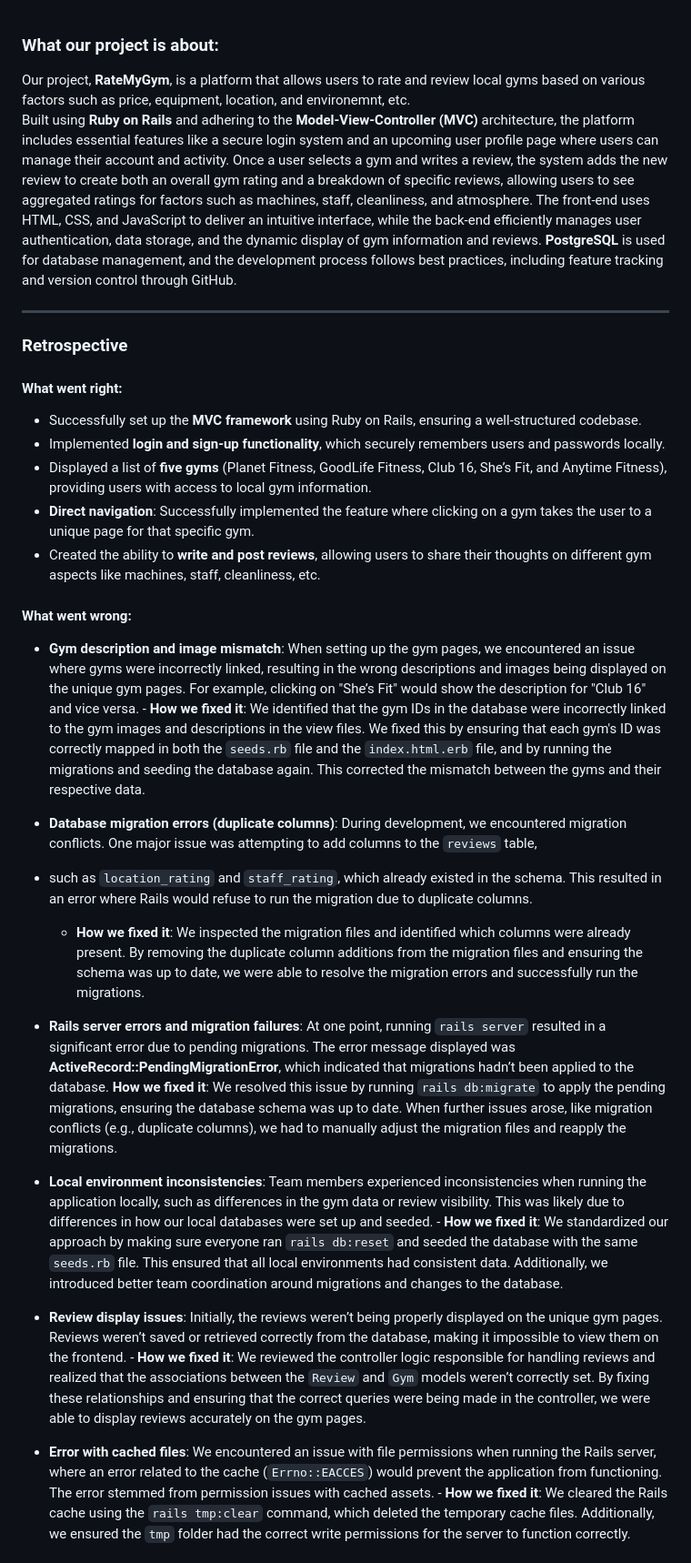
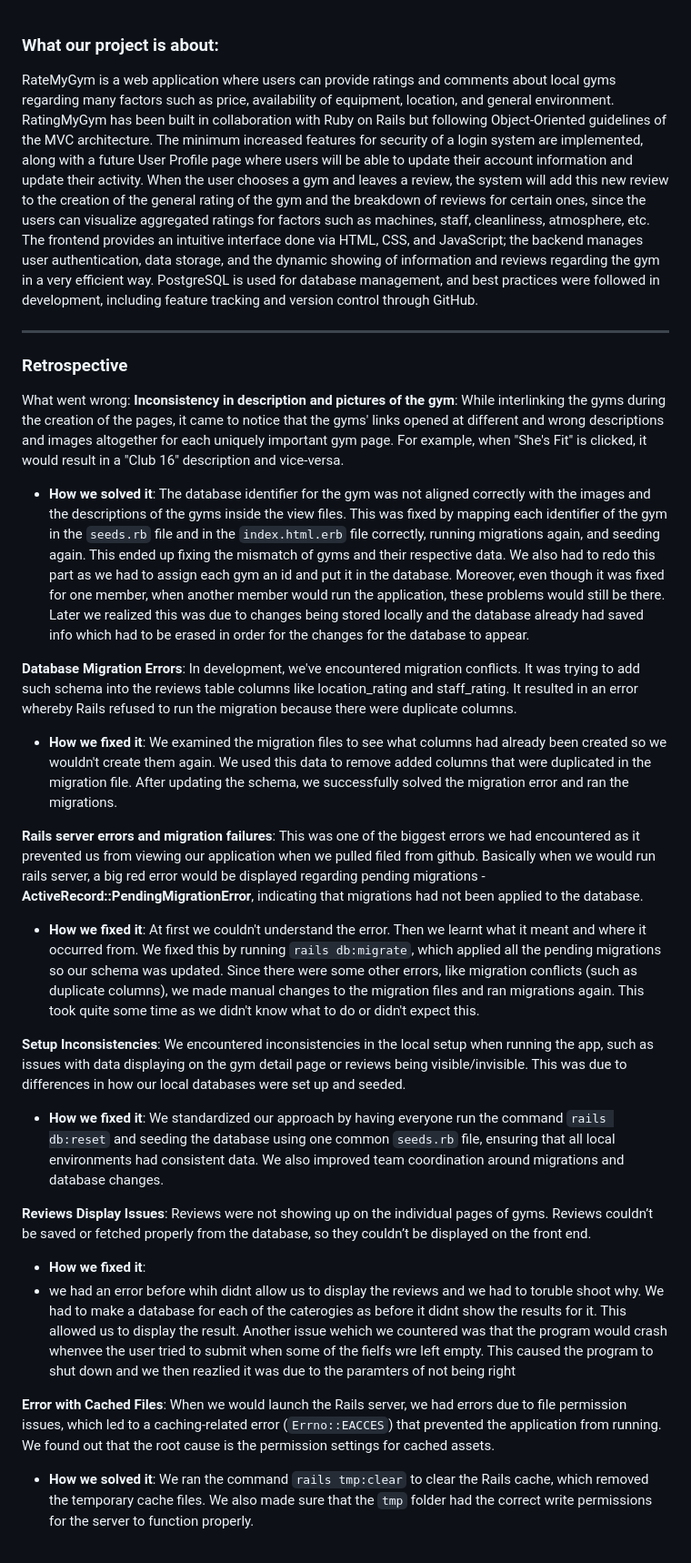
Before and after one commit to himatsingh8888/cmpt276, a Markdown page: README.md, the part around one of its changes. Shown at 91% size. Drawn GitHub-style.

```diff
--- a/README.md
+++ b/README.md
@@ -1,52 +1,30 @@
 ### **What our project is about:**
 
-Our project, **RateMyGym**, is a platform that allows users to rate and review local gyms based on various factors such as price, equipment, location, and environemnt, etc.
-Built using **Ruby on Rails** and adhering to the **Model-View-Controller (MVC)** architecture, the platform includes essential features like a secure login system and an
-upcoming user profile page where users can manage their account and activity. Once a user selects a gym and writes a review, the system adds the new review to create both
-an overall gym rating and a breakdown of specific reviews, allowing users to see aggregated ratings for factors such as machines, staff, cleanliness, and atmosphere.
-The front-end uses HTML, CSS, and JavaScript to deliver an intuitive interface, while the back-end efficiently manages user authentication, data storage, and the dynamic
-display of gym information and reviews. **PostgreSQL** is used for database management, and the development process follows best practices, including feature tracking
-and version control through GitHub.
+RateMyGym is a web application where users can provide ratings and comments about local gyms regarding many factors such as price, availability of equipment, location, and general environment. RatingMyGym has been built in collaboration with Ruby on Rails but following Object-Oriented guidelines of the MVC architecture. The minimum increased features for security of a login system are implemented, along with a future User Profile page where users will be able to update their account information and update their activity. When the user chooses a gym and leaves a review, the system will add this new review to the creation of the general rating of the gym and the breakdown of reviews for certain ones, since the users can visualize aggregated ratings for factors such as machines, staff, cleanliness, atmosphere, etc. The frontend provides an intuitive interface done via HTML, CSS, and JavaScript; the backend manages user authentication, data storage, and the dynamic showing of information and reviews regarding the gym in a very efficient way. PostgreSQL is used for database management, and best practices were followed in development, including feature tracking and version control through GitHub.
 
---------------------------------------------------------------------------------------------------------------------------------------------------------------------------------------------
+
+
+----------------------------------------------------------------------------------------------------------------------
 ### Retrospective
 
-#### What went right:
-- Successfully set up the **MVC framework** using Ruby on Rails, ensuring a well-structured codebase.
-- Implemented **login and sign-up functionality**, which securely remembers users and passwords locally.
-- Displayed a list of **five gyms** (Planet Fitness, GoodLife Fitness, Club 16, She’s Fit, and Anytime Fitness), providing users with access to local gym information.
-- **Direct navigation**: Successfully implemented the feature where clicking on a gym takes the user to a unique page for that specific gym.
-- Created the ability to **write and post reviews**, allowing users to share their thoughts on different gym aspects like machines, staff, cleanliness, etc.
+What went wrong:
+**Inconsistency in description and pictures of the gym**: While interlinking the gyms during the creation of the pages, it came to notice that the gyms' links opened at different and wrong descriptions and images altogether for each uniquely important gym page. For example, when "She's Fit" is clicked, it would result in a "Club 16" description and vice-versa.
+- **How we solved it**: The database identifier for the gym was not aligned correctly with the images and the descriptions of the gyms inside the view files. This was fixed by mapping each identifier of the gym in the `seeds.rb` file and in the `index.html.erb` file correctly, running migrations again, and seeding again. This ended up fixing the mismatch of gyms and their respective data. We also had to redo this part as we had to assign each gym an id and put it in the database. Moreover, even though it was fixed for one member, when another member would run the application, these problems would still be there. Later we realized this was due to changes being stored locally and the database already had saved info which had to be erased in order for the changes for the database to appear.
 
-#### What went wrong:
-- **Gym description and image mismatch**: When setting up the gym pages, we encountered an issue where gyms were incorrectly linked, resulting in the wrong descriptions
-  and images being displayed on the unique gym pages. For example, clicking on "She’s Fit" would show the description for "Club 16" and vice versa.
-      - **How we fixed it**: We identified that the gym IDs in the database were incorrectly linked to the gym images and descriptions in the view files. We fixed this
-        by ensuring that each gym's ID was correctly mapped in both the `seeds.rb` file and the `index.html.erb` file, and by running the migrations and seeding the database again.
-        This corrected the mismatch between the gyms and their respective data.
+**Database Migration Errors**: In development, we've encountered migration conflicts. It was trying to add such schema into the reviews table columns like location_rating and staff_rating. It resulted in an error whereby Rails refused to run the migration because there were duplicate columns.
+- **How we fixed it**: We examined the migration files to see what columns had already been created so we wouldn't create them again. We used this data to remove added columns that were duplicated in the migration file. After updating the schema, we successfully solved the migration error and ran the migrations.
 
-- **Database migration errors (duplicate columns)**: During development, we encountered migration conflicts. One major issue was attempting to add columns to the `reviews` table,
--  such as `location_rating` and `staff_rating`, which already existed in the schema. This resulted in an error where Rails would refuse to run the migration due to duplicate columns.
-      - **How we fixed it**: We inspected the migration files and identified which columns were already present. By removing the duplicate column additions from the migration files
-        and ensuring the schema was up to date, we were able to resolve the migration errors and successfully run the migrations.
+**Rails server errors and migration failures**: This was one of the biggest errors we had encountered as it prevented us from viewing our application when we pulled filed from github. Basically when we would run rails server, a big red error would be displayed regarding pending migrations -**ActiveRecord::PendingMigrationError**, indicating that migrations had not been applied to the database.
+- **How we fixed it**: At first we couldn't understand the error. Then we learnt what it meant and where it occurred from. We fixed this by running `rails db:migrate`, which applied all the pending migrations so our schema was updated. Since there were some other errors, like migration conflicts (such as duplicate columns), we made manual changes to the migration files and ran migrations again. This took quite some time as we didn't know what to do or didn't expect this.
 
-- **Rails server errors and migration failures**: At one point, running `rails server` resulted in a significant error due to pending migrations. The error message displayed was
-  **ActiveRecord::PendingMigrationError**, which indicated that migrations hadn’t been applied to the database.
-        **How we fixed it**: We resolved this issue by running `rails db:migrate` to apply the pending migrations, ensuring the database schema was up to date.
-        When further issues arose, like migration conflicts (e.g., duplicate columns), we had to manually adjust the migration files and reapply the migrations.
+**Setup Inconsistencies**: We encountered inconsistencies in the local setup when running the app, such as issues with data displaying on the gym detail page or reviews being visible/invisible. This was due to differences in how our local databases were set up and seeded.
+- **How we fixed it**: We standardized our approach by having everyone run the command `rails db:reset` and seeding the database using one common `seeds.rb` file, ensuring that all local environments had consistent data. We also improved team coordination around migrations and database changes.
 
-- **Local environment inconsistencies**: Team members experienced inconsistencies when running the application locally, such as differences in the gym data or review visibility.
-   This was likely due to differences in how our local databases were set up and seeded.
-      - **How we fixed it**: We standardized our approach by making sure everyone ran `rails db:reset` and seeded the database with the same `seeds.rb` file. This ensured that
-         all local environments had consistent data. Additionally, we introduced better team coordination around migrations and changes to the database.
+**Reviews Display Issues**: Reviews were not showing up on the individual pages of gyms. Reviews couldn’t be saved or fetched properly from the database, so they couldn’t be displayed on the front end.
+- **How we fixed it**:
+- we had an error before whih didnt allow us to display the reviews and we had to toruble shoot why. We had to make a database for each of the caterogies as before it didnt show the results for it. This allowed us to display the result. Another issue wehich we countered was that the program would crash whenvee the user tried to submit when some of the fielfs wre left empty. This caused the program to shut down and we then reazlied it was due to the paramters of not being right
 
-- **Review display issues**: Initially, the reviews weren’t being properly displayed on the unique gym pages. Reviews weren’t saved or retrieved correctly from the database,
-   making it impossible to view them on the frontend.
-      - **How we fixed it**: We reviewed the controller logic responsible for handling reviews and realized that the associations between the `Review` and `Gym` models weren’t
-        correctly set. By fixing these relationships and ensuring that the correct queries were being made in the controller, we were able to display reviews accurately on the gym pages.
+**Error with Cached Files**: When we would launch the Rails server, we had errors due to file permission issues, which led to a caching-related error (`Errno::EACCES`) that prevented the application from running.  We found out that the root cause is the permission settings for cached assets.
+- **How we solved it**: We ran the command `rails tmp:clear` to clear the Rails cache, which removed the temporary cache files. We also made sure that the `tmp` folder had the correct write permissions for the server to function properly.
 
-- **Error with cached files**: We encountered an issue with file permissions when running the Rails server, where an error related to the cache (`Errno::EACCES`) would prevent
-  the application from functioning. The error stemmed from permission issues with cached assets.
-      - **How we fixed it**: We cleared the Rails cache using the `rails tmp:clear` command, which deleted the temporary cache files. Additionally, we ensured the `tmp` folder
-        had the correct write permissions for the server to function correctly.
 
```
Also changed, not shown: other parts of README.md (+10 -11 lines).
